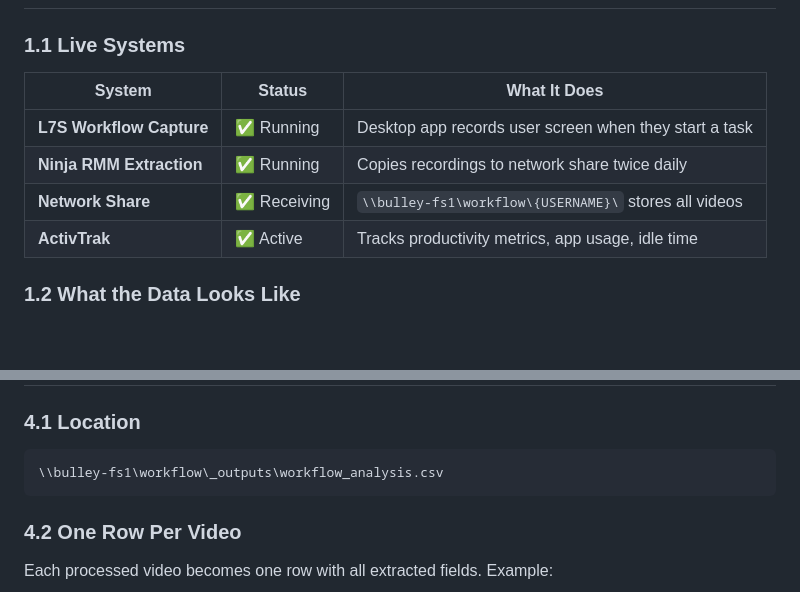
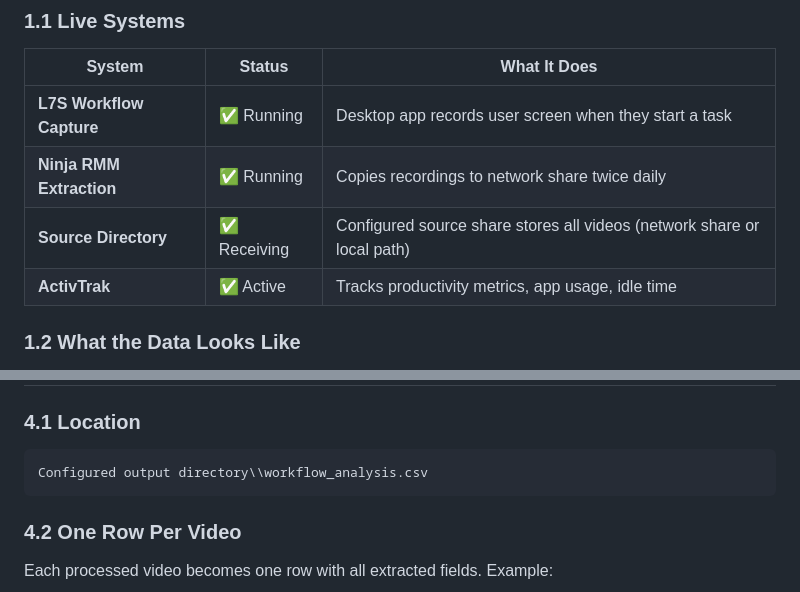
Before and after one commit to raulduk3/workflow-capture, a Markdown page: docs/VIDEO_TO_INSIGHTS_PIPELINE.md, 2 parts joined by grey strips. Drawn GitHub-style; blank space fills up the shorter version.

Commit message:
Updates technical documentation references

````diff
--- a/docs/VIDEO_TO_INSIGHTS_PIPELINE.md
+++ b/docs/VIDEO_TO_INSIGHTS_PIPELINE.md
@@ -27,7 +27,7 @@ A 7-day sprint to build a lightweight analysis pipeline that watches videos, ext
 |--------|--------|--------------|
 | **L7S Workflow Capture** | ✅ Running | Desktop app records user screen when they start a task |
 | **Ninja RMM Extraction** | ✅ Running | Copies recordings to network share twice daily |
-| **Network Share** | ✅ Receiving | `\\bulley-fs1\workflow\{USERNAME}\` stores all videos |
+| **Source Directory** | ✅ Receiving | Configured source share stores all videos (network share or local path) |
 | **ActivTrak** | ✅ Active | Tracks productivity metrics, app usage, idle time |
 
 ### 1.2 What the Data Looks Like
@@ -153,7 +153,7 @@ Every video goes through four stages:
 
 ### 4.1 Location
 ```
-\\bulley-fs1\workflow\_outputs\workflow_analysis.csv
+Configured output directory\\workflow_analysis.csv
 ```
 
 ### 4.2 One Row Per Video
````
Also changed, not shown: docs/WORKFLOW_ANALYSIS_WHITEPAPER.md (+1 -1 lines).
